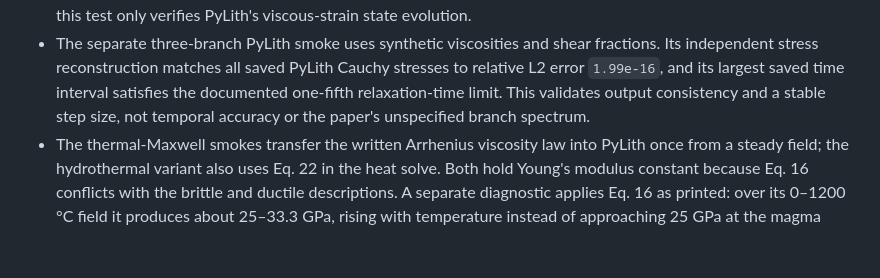
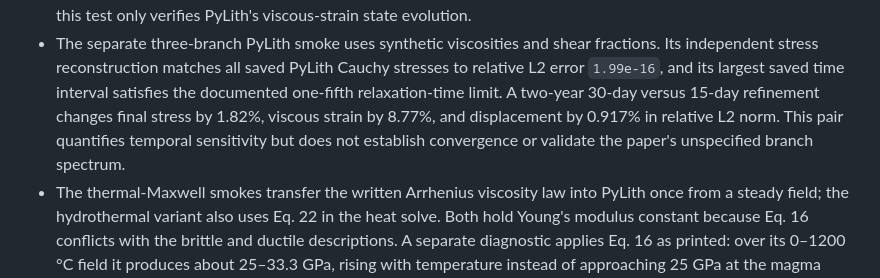
Before and after one commit to mhemmett/axial-modeling, a Markdown page: docs/KNOWN_ISSUES.md, the part around the change. GitHub-like rendering; blank space fills up the shorter version.

```diff
--- a/docs/KNOWN_ISSUES.md
+++ b/docs/KNOWN_ISSUES.md
@@ -52,9 +52,11 @@
 - The separate three-branch PyLith smoke uses synthetic viscosities and shear
   fractions. Its independent stress reconstruction matches all saved PyLith
   Cauchy stresses to relative L2 error `1.99e-16`, and its largest saved time
-  interval satisfies the documented one-fifth relaxation-time limit. This
-  validates output consistency and a stable step size, not temporal accuracy
-  or the paper's unspecified branch spectrum.
+  interval satisfies the documented one-fifth relaxation-time limit. A
+  two-year 30-day versus 15-day refinement changes final stress by 1.82%,
+  viscous strain by 8.77%, and displacement by 0.917% in relative L2 norm.
+  This pair quantifies temporal sensitivity but does not establish convergence
+  or validate the paper's unspecified branch spectrum.
 - The thermal-Maxwell smokes transfer the written Arrhenius viscosity law into
   PyLith once from a steady field; the hydrothermal variant also uses Eq. 22 in
   the heat solve. Both hold Young's modulus constant because Eq. 16 conflicts
```
Also changed, not shown: docs/run_log.md (+18 -0 lines).
